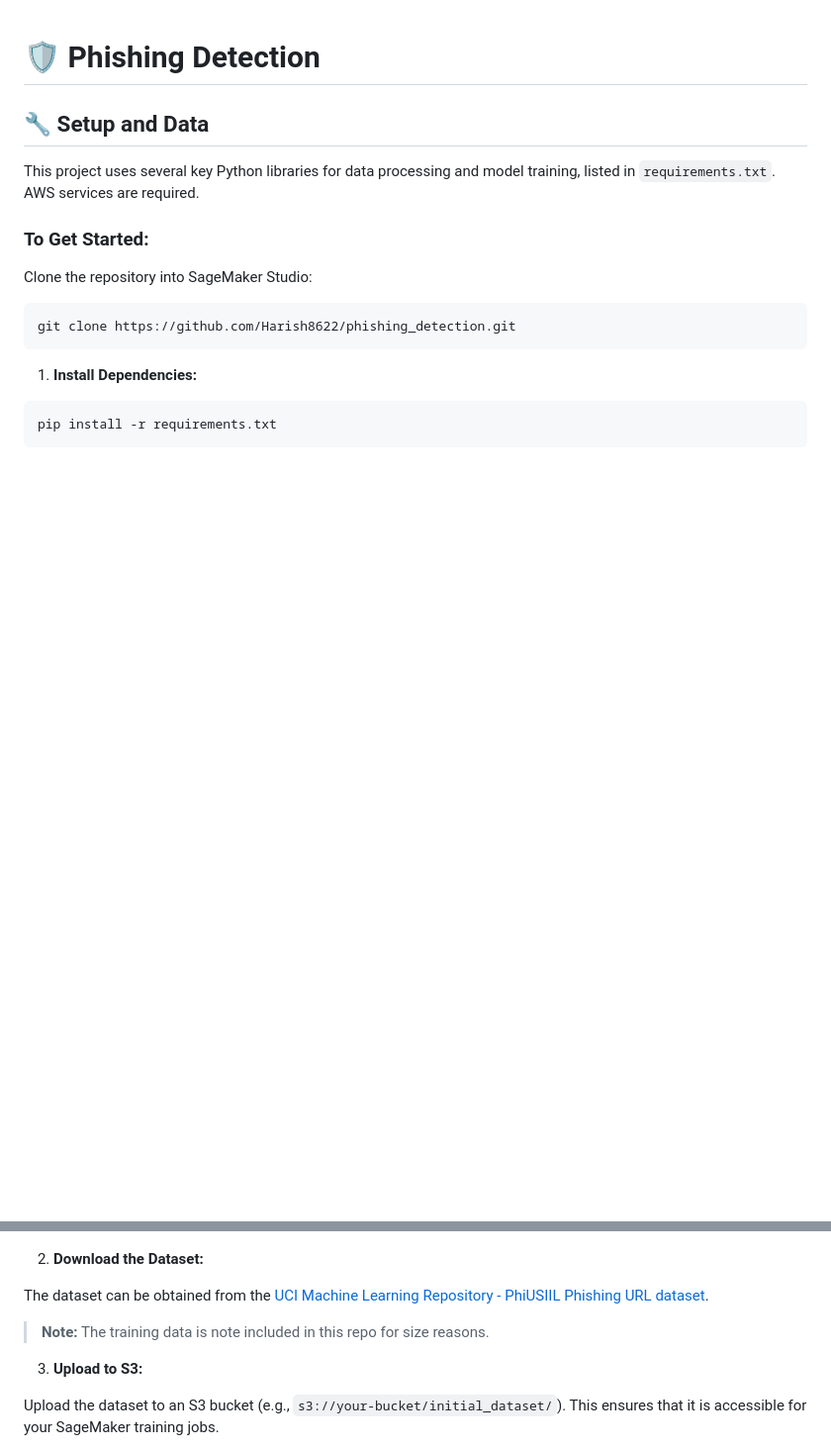
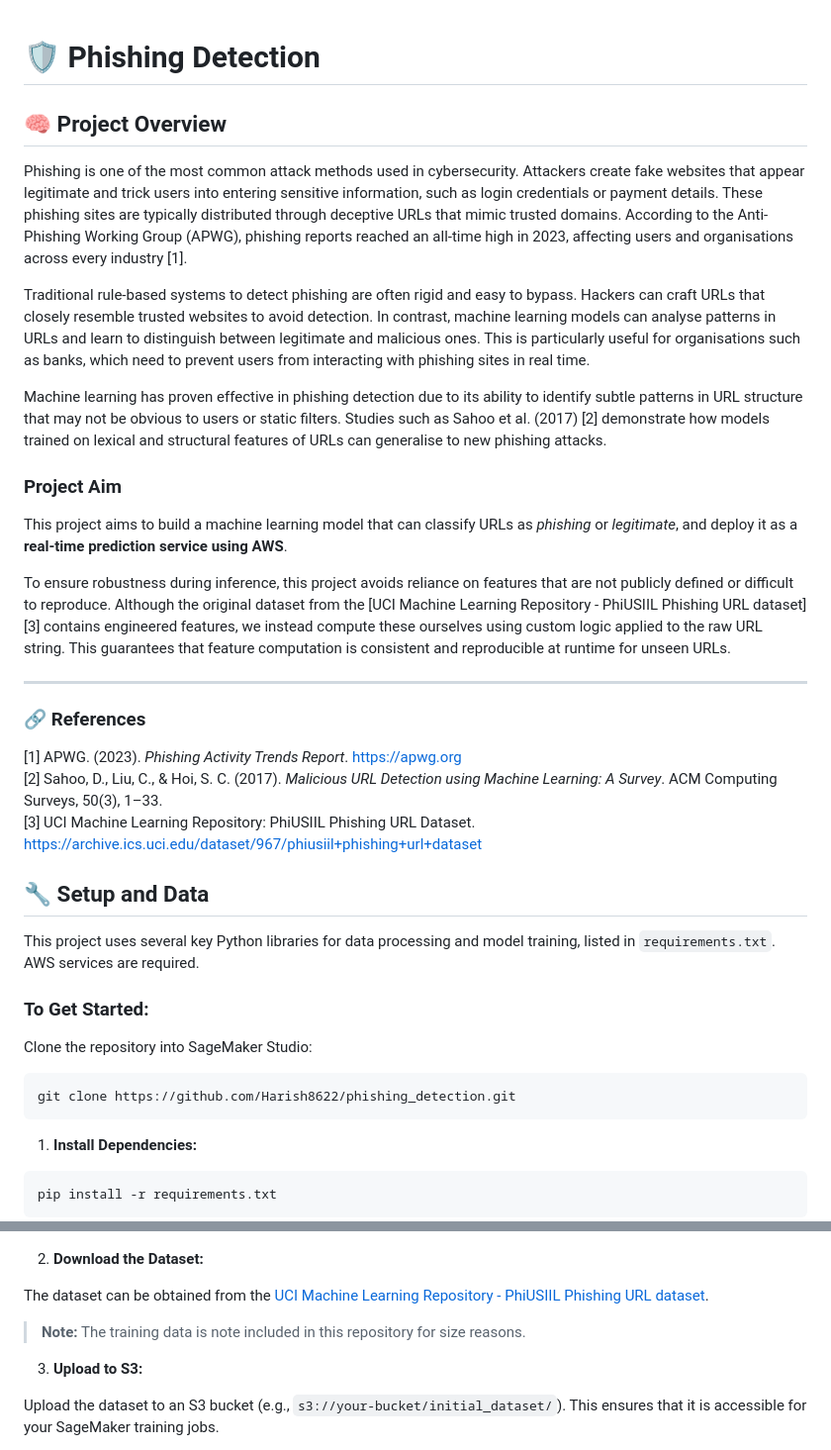
Before and after one commit to Harish8622/AWS_Phishing_Detection, a Markdown page: README.md, 2 parts joined by grey strips. Shown: that part at 99% size. Drawn GitHub-style; blank space fills up the shorter version.

```diff
--- a/README.md
+++ b/README.md
@@ -1,4 +1,26 @@
 # 🛡️ Phishing Detection
+
+## 🧠 Project Overview
+
+Phishing is one of the most common attack methods used in cybersecurity. Attackers create fake websites that appear legitimate and trick users into entering sensitive information, such as login credentials or payment details. These phishing sites are typically distributed through deceptive URLs that mimic trusted domains. According to the Anti-Phishing Working Group (APWG), phishing reports reached an all-time high in 2023, affecting users and organisations across every industry [1].
+
+Traditional rule-based systems to detect phishing are often rigid and easy to bypass. Hackers can craft URLs that closely resemble trusted websites to avoid detection. In contrast, machine learning models can analyse patterns in URLs and learn to distinguish between legitimate and malicious ones. This is particularly useful for organisations such as banks, which need to prevent users from interacting with phishing sites in real time.
+
+Machine learning has proven effective in phishing detection due to its ability to identify subtle patterns in URL structure that may not be obvious to users or static filters. Studies such as Sahoo et al. (2017) [2] demonstrate how models trained on lexical and structural features of URLs can generalise to new phishing attacks.
+
+### Project Aim
+
+This project aims to build a machine learning model that can classify URLs as *phishing* or *legitimate*, and deploy it as a **real-time prediction service using AWS**.
+
+To ensure robustness during inference, this project avoids reliance on features that are not publicly defined or difficult to reproduce. Although the original dataset from the [UCI Machine Learning Repository - PhiUSIIL Phishing URL dataset][3] contains engineered features, we instead compute these ourselves using custom logic applied to the raw URL string. This guarantees that feature computation is consistent and reproducible at runtime for unseen URLs.
+
+---
+
+### 🔗 References
+
+[1] APWG. (2023). *Phishing Activity Trends Report*. https://apwg.org
+[2] Sahoo, D., Liu, C., & Hoi, S. C. (2017). *Malicious URL Detection using Machine Learning: A Survey*. ACM Computing Surveys, 50(3), 1–33.
+[3] UCI Machine Learning Repository: PhiUSIIL Phishing URL Dataset. https://archive.ics.uci.edu/dataset/967/phiusiil+phishing+url+dataset
 
 ## 🔧 Setup and Data
 
@@ -22,7 +44,7 @@ pip install -r requirements.txt
 2. **Download the Dataset:**
 
 The dataset can be obtained from the [UCI Machine Learning Repository - PhiUSIIL Phishing URL dataset](https://archive.ics.uci.edu/dataset/967/phiusiil+phishing+url+dataset).
-> **Note:** The training data is note included in this repo for size reasons.
+> **Note:** The training data is note included in this repository for size reasons.
 
 3. **Upload to S3:**
 
```
Also changed, not shown: other parts of README.md (+10 -5 lines), plots/corr_matrix.png (added), 12 other files.
